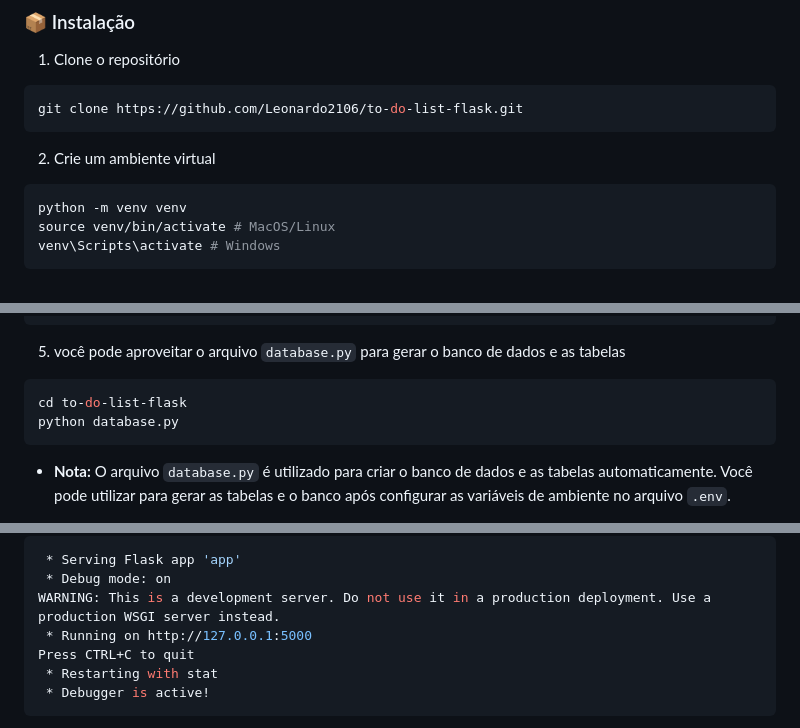
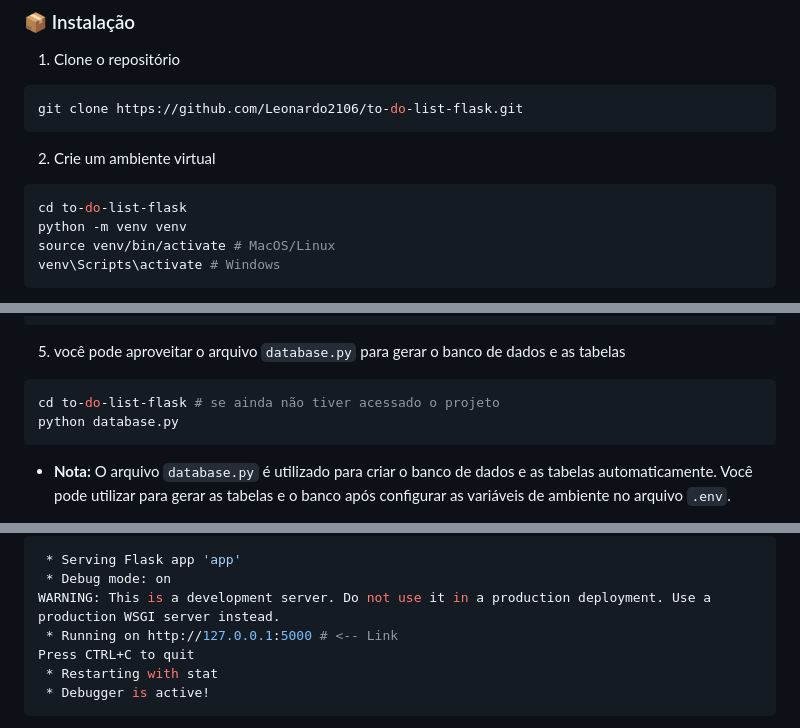
Before and after one commit to Leonardo2106/to-do-list-flask, a Markdown page: README.md, 3 parts joined by grey strips. GitHub-like rendering.

````diff
--- a/README.md
+++ b/README.md
@@ -47,6 +47,7 @@ git clone https://github.com/Leonardo2106/to-do-list-flask.git
 ```
 2) Crie um ambiente virtual
 ```bash
+cd to-do-list-flask
 python -m venv venv
 source venv/bin/activate # MacOS/Linux
 venv\Scripts\activate # Windows
@@ -70,7 +71,7 @@ SGBD=mysql+mysqlconnector       # Sistema de banco de dados
 
 5) você pode aproveitar o arquivo `database.py` para gerar o banco de dados e as tabelas
 ```bash
-cd to-do-list-flask
+cd to-do-list-flask # se ainda não tiver acessado o projeto
 python database.py
 ```
 - **Nota:** O arquivo `database.py` é utilizado para criar o banco de dados e as tabelas automaticamente. Você pode utilizar para gerar as tabelas e o banco após configurar as variáveis de ambiente no arquivo `.env`.
@@ -85,7 +86,7 @@ python run.py
  * Serving Flask app 'app'
  * Debug mode: on
 WARNING: This is a development server. Do not use it in a production deployment. Use a production WSGI server instead.
- * Running on http://127.0.0.1:5000
+ * Running on http://127.0.0.1:5000 # <-- Link
 Press CTRL+C to quit
  * Restarting with stat
  * Debugger is active!
````
